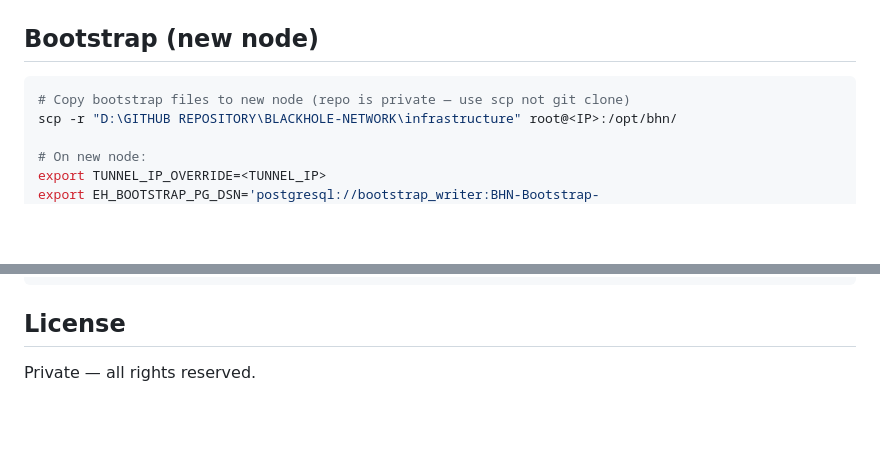
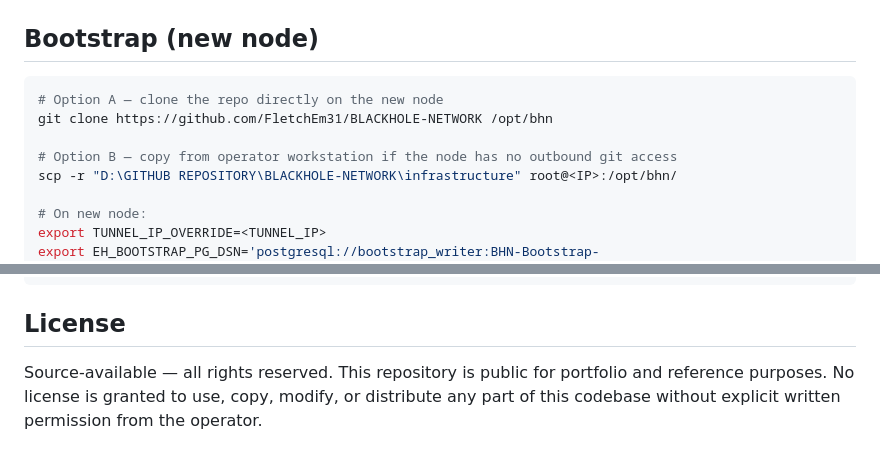
Before and after one commit to FletchEm31/BLACKHOLE-NETWORK, a Markdown page: README.md, 2 parts joined by grey strips. Drawn GitHub-style; blank space fills up the shorter version.

````diff
--- a/README.md
+++ b/README.md
@@ -475,7 +492,10 @@ tinyproxy:        http://<BHN_WG_HIL_IP>:8888 (LA egress proxy, WireGuard only)
 ## Bootstrap (new node)
 
 ```bash
-# Copy bootstrap files to new node (repo is private — use scp not git clone)
+# Option A — clone the repo directly on the new node
+git clone https://github.com/FletchEm31/BLACKHOLE-NETWORK /opt/bhn
+
+# Option B — copy from operator workstation if the node has no outbound git access
 scp -r "D:\GITHUB REPOSITORY\BLACKHOLE-NETWORK\infrastructure" root@<IP>:/opt/bhn/
 
 # On new node:
@@ -494,4 +514,4 @@ ping -c 3 <TUNNEL_IP>
 
 ## License
 
-Private — all rights reserved.
+Source-available — all rights reserved. This repository is public for portfolio and reference purposes. No license is granted to use, copy, modify, or distribute any part of this codebase without explicit written permission from the operator.
````
Also changed, not shown: other parts of README.md (+21 -4 lines).
